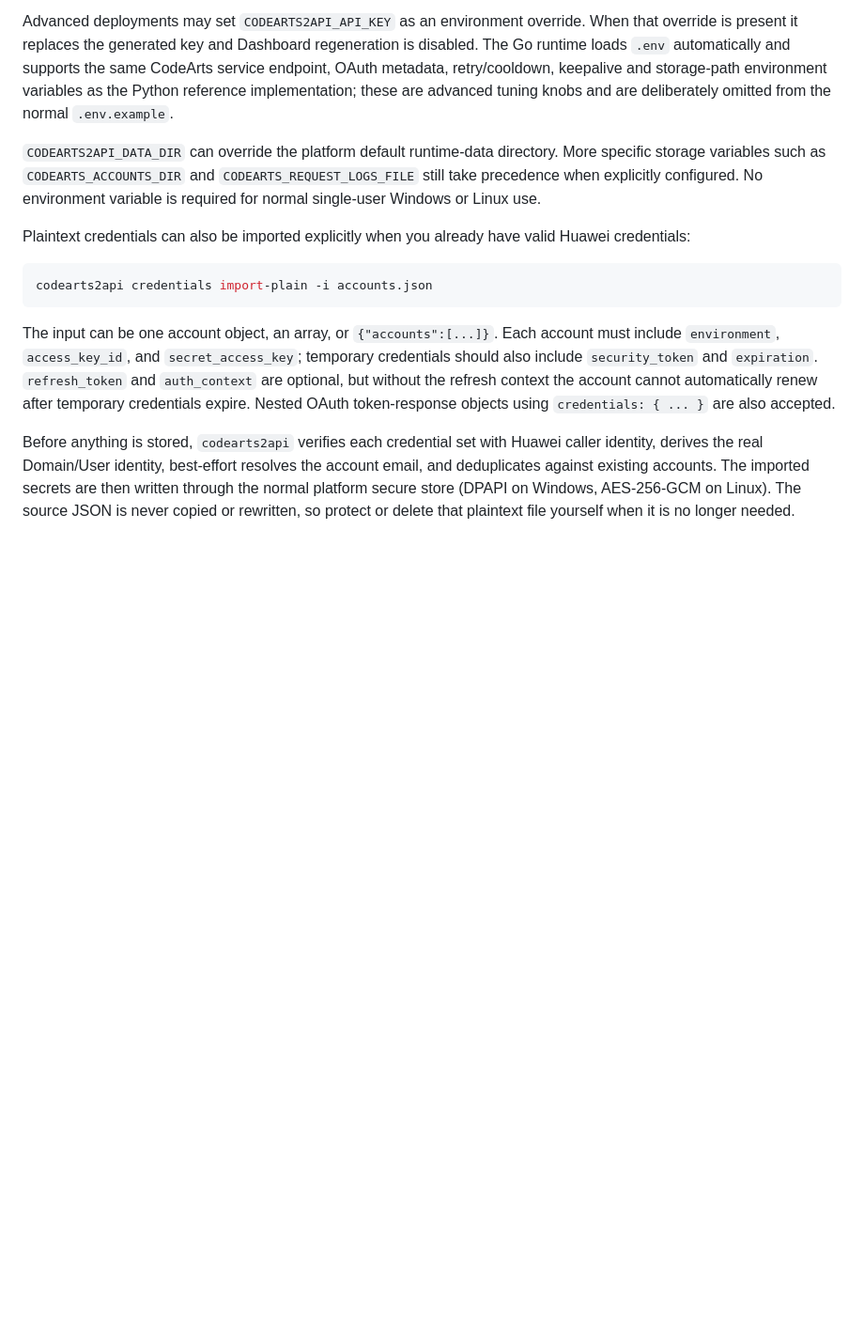
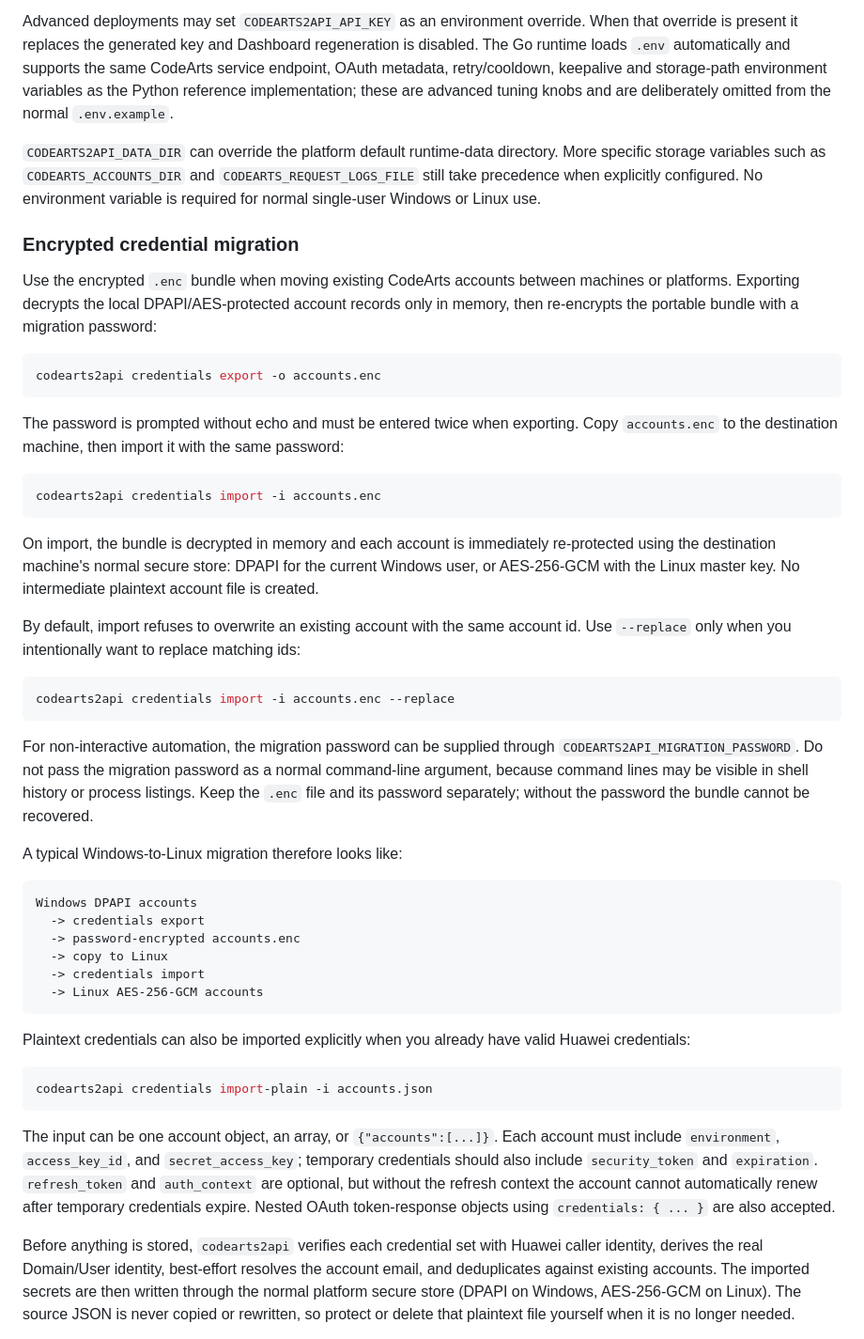
Before and after one commit to handsomedogx/codearts2api, a Markdown page: README.md, the part around the change. Shown at 94% size. Rendered like a GitHub page; blank space fills up the shorter version.

Commit message:
docs: document encrypted credential migration

````diff
--- a/README.md
+++ b/README.md
@@ -251,6 +251,41 @@ Advanced deployments may set `CODEARTS2API_API_KEY` as an environment override.
 
 `CODEARTS2API_DATA_DIR` can override the platform default runtime-data directory. More specific storage variables such as `CODEARTS_ACCOUNTS_DIR` and `CODEARTS_REQUEST_LOGS_FILE` still take precedence when explicitly configured. No environment variable is required for normal single-user Windows or Linux use.
 
+### Encrypted credential migration
+
+Use the encrypted `.enc` bundle when moving existing CodeArts accounts between machines or platforms. Exporting decrypts the local DPAPI/AES-protected account records only in memory, then re-encrypts the portable bundle with a migration password:
+
+```powershell
+codearts2api credentials export -o accounts.enc
+```
+
+The password is prompted without echo and must be entered twice when exporting. Copy `accounts.enc` to the destination machine, then import it with the same password:
+
+```powershell
+codearts2api credentials import -i accounts.enc
+```
+
+On import, the bundle is decrypted in memory and each account is immediately re-protected using the destination machine's normal secure store: DPAPI for the current Windows user, or AES-256-GCM with the Linux master key. No intermediate plaintext account file is created.
+
+By default, import refuses to overwrite an existing account with the same account id. Use `--replace` only when you intentionally want to replace matching ids:
+
+```powershell
+codearts2api credentials import -i accounts.enc --replace
+```
+
+For non-interactive automation, the migration password can be supplied through `CODEARTS2API_MIGRATION_PASSWORD`. Do not pass the migration password as a normal command-line argument, because command lines may be visible in shell history or process listings. Keep the `.enc` file and its password separately; without the password the bundle cannot be recovered.
+
+A typical Windows-to-Linux migration therefore looks like:
+
+```text
+Windows DPAPI accounts
+  -> credentials export
+  -> password-encrypted accounts.enc
+  -> copy to Linux
+  -> credentials import
+  -> Linux AES-256-GCM accounts
+```
+
 Plaintext credentials can also be imported explicitly when you already have valid Huawei credentials:
 
 ```powershell
````
